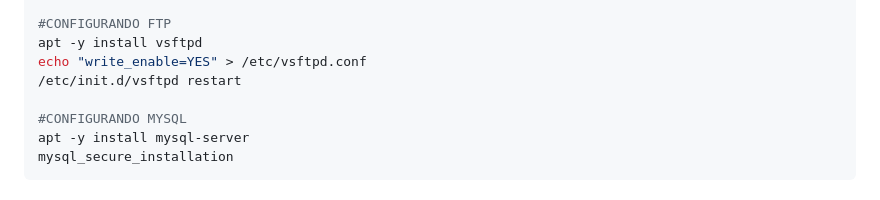
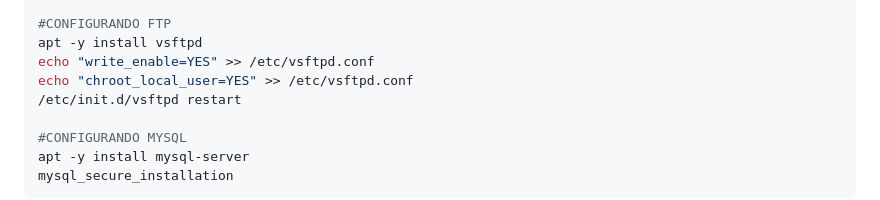
Before and after one commit to williampilger/tutoriais, a Markdown page: ubuntu_server/exemplo_configuracao.md, the part around the change. Drawn GitHub-style.

```diff
--- a/ubuntu_server/exemplo_configuracao.md
+++ b/ubuntu_server/exemplo_configuracao.md
@@ -335,7 +335,8 @@ systemctl restart apache2
 
 #CONFIGURANDO FTP
 apt -y install vsftpd
-echo "write_enable=YES" > /etc/vsftpd.conf
+echo "write_enable=YES" >> /etc/vsftpd.conf
+echo "chroot_local_user=YES" >> /etc/vsftpd.conf
 /etc/init.d/vsftpd restart
 
 #CONFIGURANDO MYSQL
```
